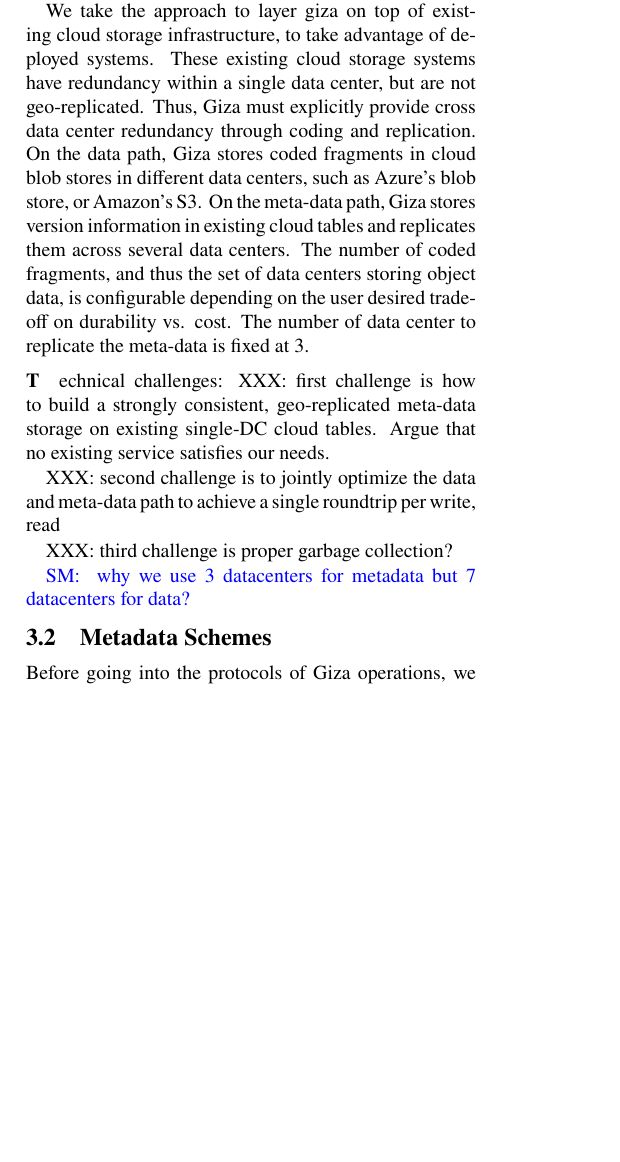
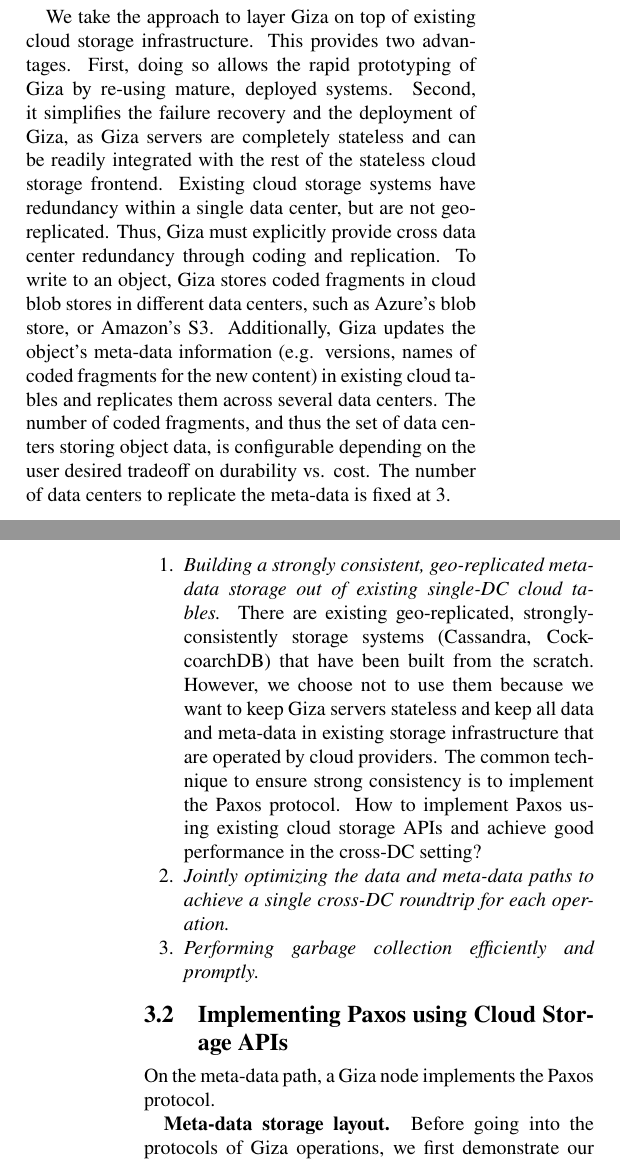
Before and after one commit to ylc265/giza-paper, a LaTeX paper (main.tex, which reads design.tex): part of one column of page 4 of 10 before the commit and two parts of the columns of pages 4 and 5 of 10 after it, the two joined at a grey line, cut so that both start at the same text, the shorter picture padded with empty space. Compiled offline with pdfLaTeX.

Commit message:
working on Sec3...not done

```diff
--- a/design.tex
+++ b/design.tex
@@ -28,6 +28,3 @@ the metadata schemes, and the protocols for supported operations in {\name}.
 
 \subsection{Overview and challenges}
 
-{\paragraph Architecture}
-{XXX: need a picture showing the architecture. The picture shows that Giza uses existing
-cloud services.}
@@ -44,17 +43,22 @@ object data is coded into several fragments, named by their content hashes, and
 stored in the different DCs.   On the meta-data path, \name stores the set of
 content hashes of coded fragments as the new version information for the object.
 
-We take the approach to layer giza on top of existing cloud storage infrastructure, to take
-advantage of deployed systems.  These existing cloud storage systems have
-redundancy within a single data center, but are not geo-replicated.  Thus,
-\name must explicitly provide cross data center redundancy through coding and
-replication.  On the data path, {\name} stores coded fragments in cloud blob
-stores in different data centers, such as Azure's blob store, or Amazon's S3.
-On the meta-data path, \name stores version information in existing cloud
-tables and replicates them across several data centers.  The number of coded
-fragments, and thus the set of data centers storing object data, is
-configurable depending on the user desired tradeoff on durability vs. cost.
-The number of data center to replicate the meta-data is fixed at 3.
+We take the approach to layer \name on top of existing cloud storage infrastructure. This
+provides two advantages.  First, doing so allows the rapid prototyping of \name by re-using
+mature, deployed systems.  Second, it simplifies the failure recovery and
+the deployment of \name, as \name servers are completely stateless and can be
+readily integrated with the rest of the stateless cloud storage frontend.
+Existing cloud storage systems have redundancy within a single data center, but
+are not geo-replicated.  Thus, \name must explicitly provide cross data center
+redundancy through coding and replication.  To write to an object, {\name}
+stores coded fragments in cloud blob stores in different data centers, such as
+Azure's blob store, or Amazon's S3.  Additionally, \name updates the object's
+meta-data information (e.g.  versions, names of coded fragments for the new
+content) in existing cloud tables and replicates them across several data
+centers.  The number of coded fragments, and thus the set of data centers
+storing object data, is configurable depending on the user desired tradeoff on
+durability vs. cost.  The number of data centers to replicate the meta-data is
+fixed at 3.
 
 %blob service as building blocks, to store metadata and data respectively. This evolutional
 %design allows {\name} to minimize footprint of new code. In fact, {\name} merely needs to replace the previous front-end
@@ -71,6 +75,3 @@ The number of data center to replicate the meta-data is fixed at 3.
 %as data path.
 
 
-{\paragraph Technical challenges:}
-{XXX: first challenge is how to build a strongly consistent, geo-replicated meta-data storage
-on existing single-DC cloud tables.  Argue that no existing service satisfies our needs.
@@ -78,13 +81,20 @@ on existing single-DC cloud tables.  Argue that no existing service satisfies ou
 
-{XXX: second challenge is to jointly optimize the data and meta-data path to achieve a single
-roundtrip per write, read}
+\item {\it Building a strongly consistent, geo-replicated meta-data storage out of existing
+single-DC cloud tables.}  There are existing geo-replicated,
+strongly-consistently storage systems (Cassandra, CockcoarchDB) that have been
+built from the scratch.  However, we choose not to use them because we want to
+keep \name servers stateless and keep all data and meta-data in existing
+storage infrastructure that are operated by cloud providers. The common
+technique to ensure strong consistency is to implement the Paxos protocol.  How
+to implement Paxos using existing cloud storage APIs and achieve
+good performance in the cross-DC setting?
 
-{XXX: third challenge is proper garbage collection?}
+\item {\it Jointly optimizing the data and meta-data paths to achieve a single
+cross-DC roundtrip for each operation.}
 
+\item {\it Performing garbage collection efficiently and promptly.}
 
-\sm{
- why we use 3 datacenters for metadata but 7 datacenters for data?
-}
+\end{enumerate}
 
 %The separation of metadata path and datapath bring in the challenge that the consistency level
 %could be violated with brutal yet flawed merge of the two. Our protocols described in later
@@ -95,7 +105,11 @@ roundtrip per write, read}
 
 % A typical giza architecture for a data center includes the giza nodes, the Azure Blob Storage, and the Azure Table Storage. The giza nodes are the processing units of the Giza architecture and manages the data and the metadata. Furthermore the giza nodes participate in paxos rounds as coordinators. Figure 1 illustrates the architecture of Giza. Giza separates data from metadata and handles them on different paths. The data path is responsible for encoding the data and sending the data fragments across data centers. Each data fragment is stored in the corresponding DC’s Azure Blob Storage. The metadata path is responsible for storing the latest version of the data and the location of its data fragments. Giza uses a variant of the Paxos state machine replication (SMR) to maintain consistency of the metadata where each metadata server maintains a local copy of the replicated log. The replicated log is stored in the Azure Table Storage.
 
-\subsection{Metadata Schemes}
+\subsection{Implementing Paxos using Cloud Storage APIs}
+
+On the meta-data path, a \name node implements the Paxos protocol.
+
+{\bf Meta-data storage layout.}
 Before going into the protocols of {\name} operations, we first demonstrate our metadata
 scheme. The metadata of an object is a row with a unfixed number of columns, as shown
 in~\Cref{fig:xxxxx}. {\name} uses a version number to distinguish overwrites upon the same
@@ -121,10 +140,9 @@ is (suspiciously) failing, a new {\name} node can be launched as an replacement
 doing extra work to nullify the previous node. The new node can directly access the table
 service to work.
 
-
 %The metadata for each object includes the latest modification to that object using a versioning scheme. The highest version corresponds to the latest modification and the decided value for the version. In addition, the metadata also includes the location of the data fragments for the latest version. The metadata is replicated using a variant of the Paxos state machine replication. Instead of having a single log recording all the executions, each object has a corresponding paxos log. Giza uses the fault-tolerant Azure Table to store the metadata where each entry in the table corresponds to an object. Figure 2 illustrates the schema of the metadata table.
 
-\subsection{{\name} Operations}
+\subsection{Joint optimization of Data and Meta-date Operations}
 
 {\name} supports three operations: put, get and delete. All of them require a key as
 an argument to identify an object. put takes object content as an extra argument, get
```
Also changed, not shown: fig/Giza.pdf (added), design.tex (21 more changed lines), 1 other file.
